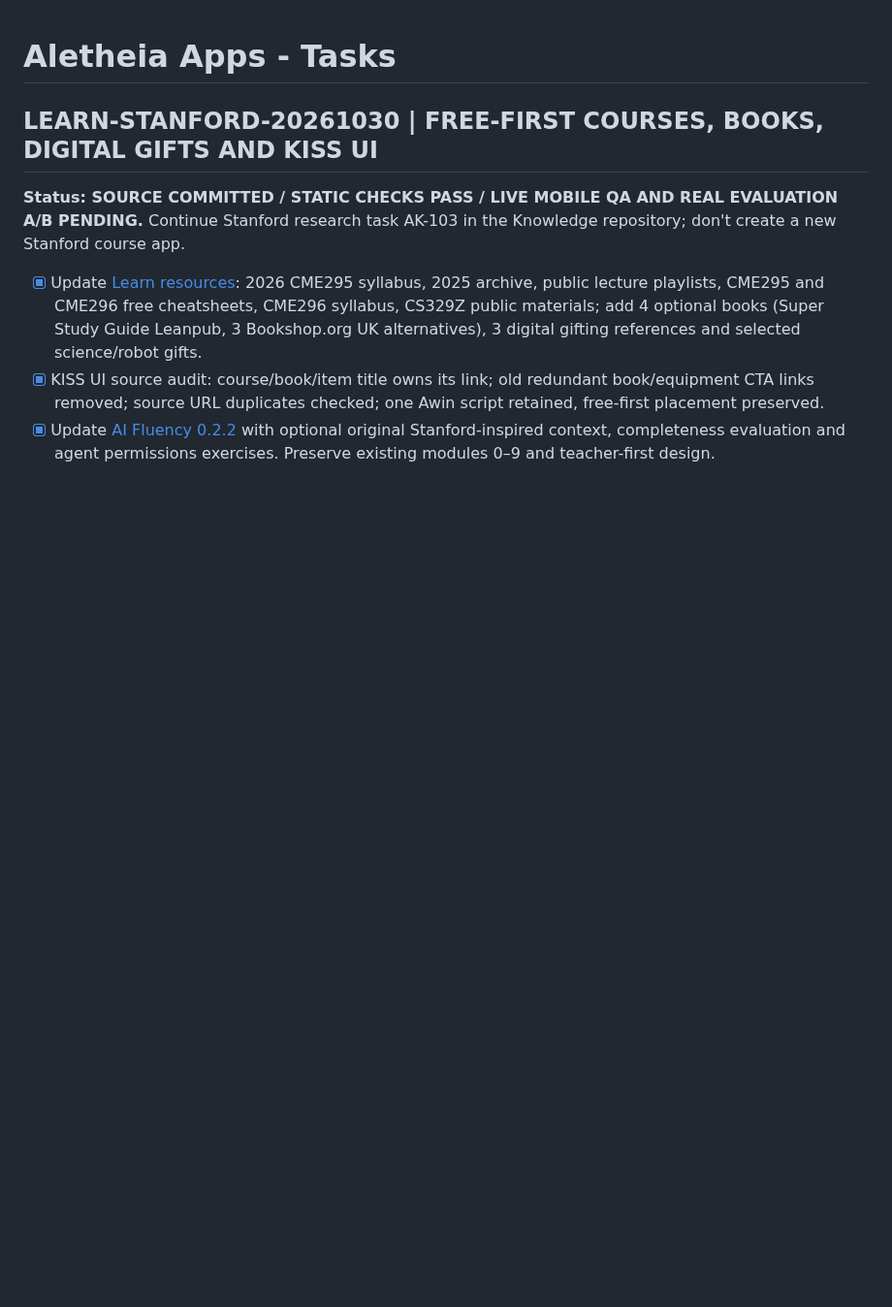
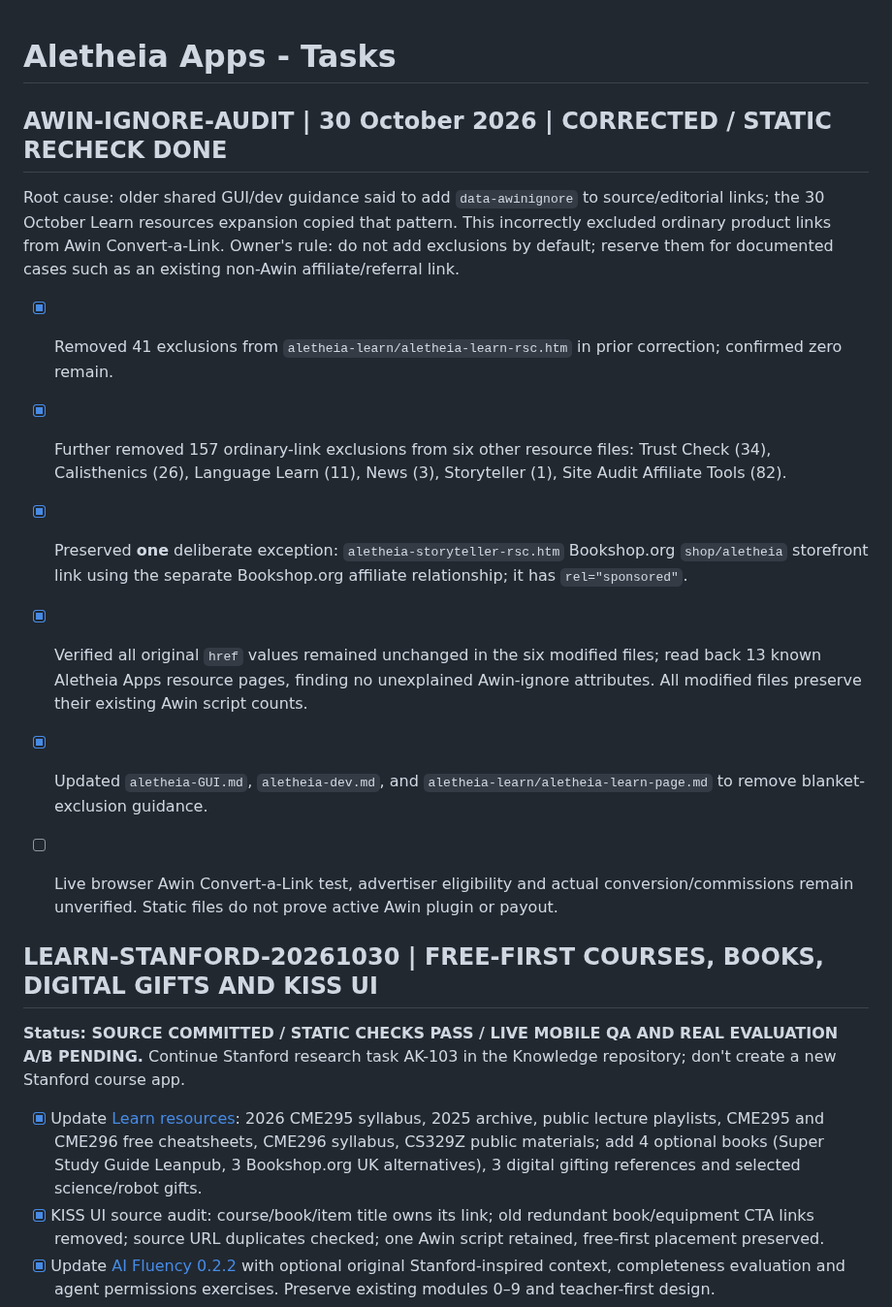
Before and after one commit to KarstenEvans/aletheia-app, a Markdown page: tasks.md, the part around the change. Shown at 97% size. Rendered like a GitHub page; blank space fills up the shorter version.

Commit message:
Document root cause and verified Awin ignore exclusions cleanup across resource pages

```diff
--- a/tasks.md
+++ b/tasks.md
@@ -1,4 +1,16 @@
 # Aletheia Apps - Tasks
+
+## AWIN-IGNORE-AUDIT | 30 October 2026 | CORRECTED / STATIC RECHECK DONE
+
+Root cause: older shared GUI/dev guidance said to add `data-awinignore` to source/editorial links; the 30 October Learn resources expansion copied that pattern. This incorrectly excluded ordinary product links from Awin Convert-a-Link. Owner's rule: do not add exclusions by default; reserve them for documented cases such as an existing non-Awin affiliate/referral link.
+
+- [x] Removed 41 exclusions from `aletheia-learn/aletheia-learn-rsc.htm` in prior correction; confirmed zero remain.
+- [x] Further removed 157 ordinary-link exclusions from six other resource files: Trust Check (34), Calisthenics (26), Language Learn (11), News (3), Storyteller (1), Site Audit Affiliate Tools (82).
+- [x] Preserved **one** deliberate exception: `aletheia-storyteller-rsc.htm` Bookshop.org `shop/aletheia` storefront link using the separate Bookshop.org affiliate relationship; it has `rel="sponsored"`.
+- [x] Verified all original `href` values remained unchanged in the six modified files; read back 13 known Aletheia Apps resource pages, finding no unexplained Awin-ignore attributes. All modified files preserve their existing Awin script counts.
+- [x] Updated `aletheia-GUI.md`, `aletheia-dev.md`, and `aletheia-learn/aletheia-learn-page.md` to remove blanket-exclusion guidance.
+- [ ] Live browser Awin Convert-a-Link test, advertiser eligibility and actual conversion/commissions remain unverified. Static files do not prove active Awin plugin or payout.
+
 
 ## LEARN-STANFORD-20261030 | FREE-FIRST COURSES, BOOKS, DIGITAL GIFTS AND KISS UI
 
```
